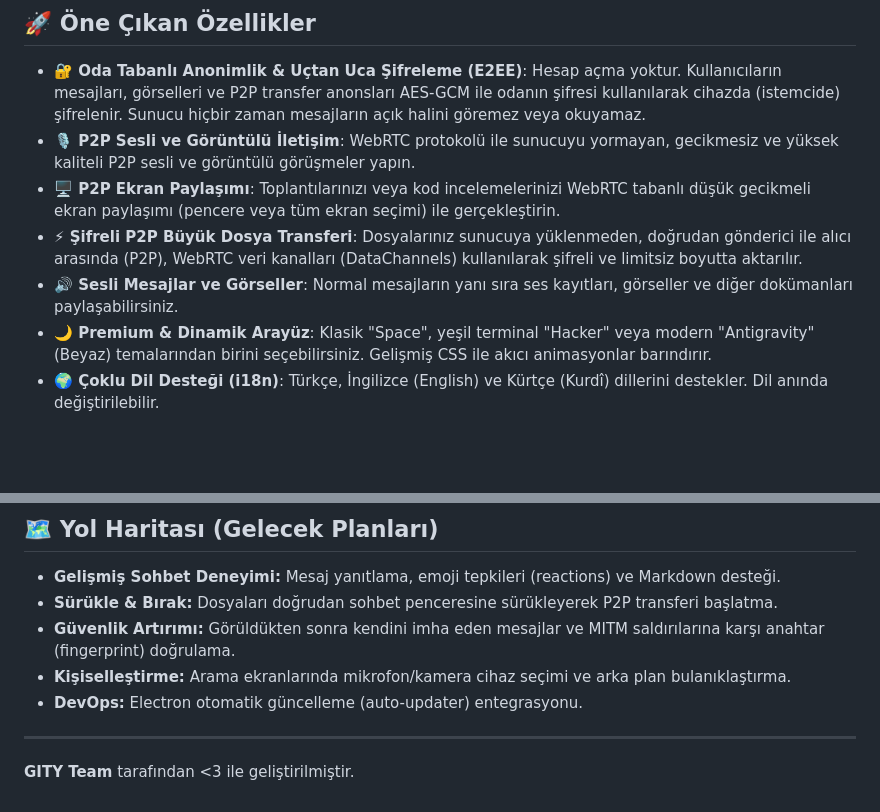
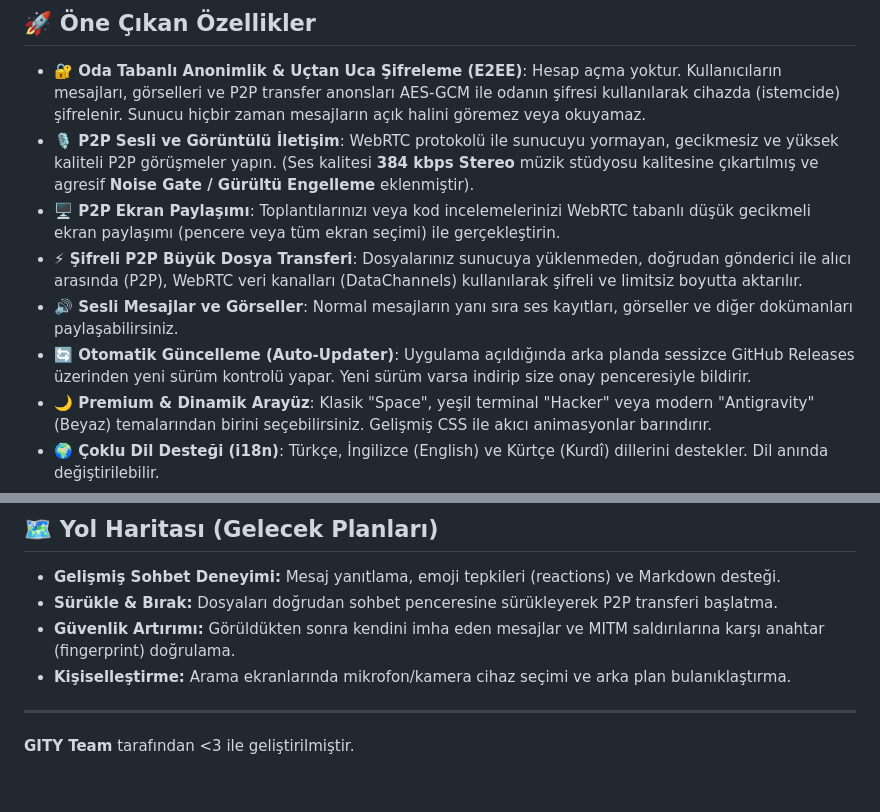
Before and after one commit to gity-21/haven, a Markdown page: README.md, 2 parts joined by grey strips. GitHub-like rendering; blank space fills up the shorter version.

Commit message:
feat: Auto-updater, 384kbps Studio Audio and Aggressive Noise Gate

```diff
--- a/README.md
+++ b/README.md
@@ -17,10 +17,11 @@ Haven, tam gizlilik odaklı, sıfır kayıt mantığıyla çalışan premium bir
 ## 🚀 Öne Çıkan Özellikler
 
 - **🔐 Oda Tabanlı Anonimlik & Uçtan Uca Şifreleme (E2EE)**: Hesap açma yoktur. Kullanıcıların mesajları, görselleri ve P2P transfer anonsları AES-GCM ile odanın şifresi kullanılarak cihazda (istemcide) şifrelenir. Sunucu hiçbir zaman mesajların açık halini göremez veya okuyamaz.
-- **🎙️ P2P Sesli ve Görüntülü İletişim**: WebRTC protokolü ile sunucuyu yormayan, gecikmesiz ve yüksek kaliteli P2P sesli ve görüntülü görüşmeler yapın.
+- **🎙️ P2P Sesli ve Görüntülü İletişim**: WebRTC protokolü ile sunucuyu yormayan, gecikmesiz ve yüksek kaliteli P2P görüşmeler yapın. (Ses kalitesi **384 kbps Stereo** müzik stüdyosu kalitesine çıkartılmış ve agresif **Noise Gate / Gürültü Engelleme** eklenmiştir).
 - **🖥️ P2P Ekran Paylaşımı**: Toplantılarınızı veya kod incelemelerinizi WebRTC tabanlı düşük gecikmeli ekran paylaşımı (pencere veya tüm ekran seçimi) ile gerçekleştirin.
 - **⚡ Şifreli P2P Büyük Dosya Transferi**: Dosyalarınız sunucuya yüklenmeden, doğrudan gönderici ile alıcı arasında (P2P), WebRTC veri kanalları (DataChannels) kullanılarak şifreli ve limitsiz boyutta aktarılır.
 - **🔊 Sesli Mesajlar ve Görseller**: Normal mesajların yanı sıra ses kayıtları, görseller ve diğer dokümanları paylaşabilirsiniz.
+- **🔄 Otomatik Güncelleme (Auto-Updater)**: Uygulama açıldığında arka planda sessizce GitHub Releases üzerinden yeni sürüm kontrolü yapar. Yeni sürüm varsa indirip size onay penceresiyle bildirir.
 - **🌙 Premium & Dinamik Arayüz**: Klasik "Space", yeşil terminal "Hacker" veya modern "Antigravity" (Beyaz) temalarından birini seçebilirsiniz. Gelişmiş CSS ile akıcı animasyonlar barındırır.
 - **🌍 Çoklu Dil Desteği (i18n)**: Türkçe, İngilizce (English) ve Kürtçe (Kurdî) dillerini destekler. Dil anında değiştirilebilir.
 - **🌐 Dahili Cloudflare Tunnel**: Uygulama başlatıldığında `start.sh` veya `start_windows.bat` betikleri otomatik olarak Cloudflare Tunnel açar. Modemden port açmanıza gerek kalmadan uygulamanıza internet üzerinden güvenle erişilebilir.
@@ -79,7 +80,6 @@ npm run build:win
 - **Sürükle & Bırak:** Dosyaları doğrudan sohbet penceresine sürükleyerek P2P transferi başlatma.
 - **Güvenlik Artırımı:** Görüldükten sonra kendini imha eden mesajlar ve MITM saldırılarına karşı anahtar (fingerprint) doğrulama.
 - **Kişiselleştirme:** Arama ekranlarında mikrofon/kamera cihaz seçimi ve arka plan bulanıklaştırma.
-- **DevOps:** Electron otomatik güncelleme (auto-updater) entegrasyonu.
 
 ---
 **GITY Team** tarafından <3 ile geliştirilmiştir.
```
